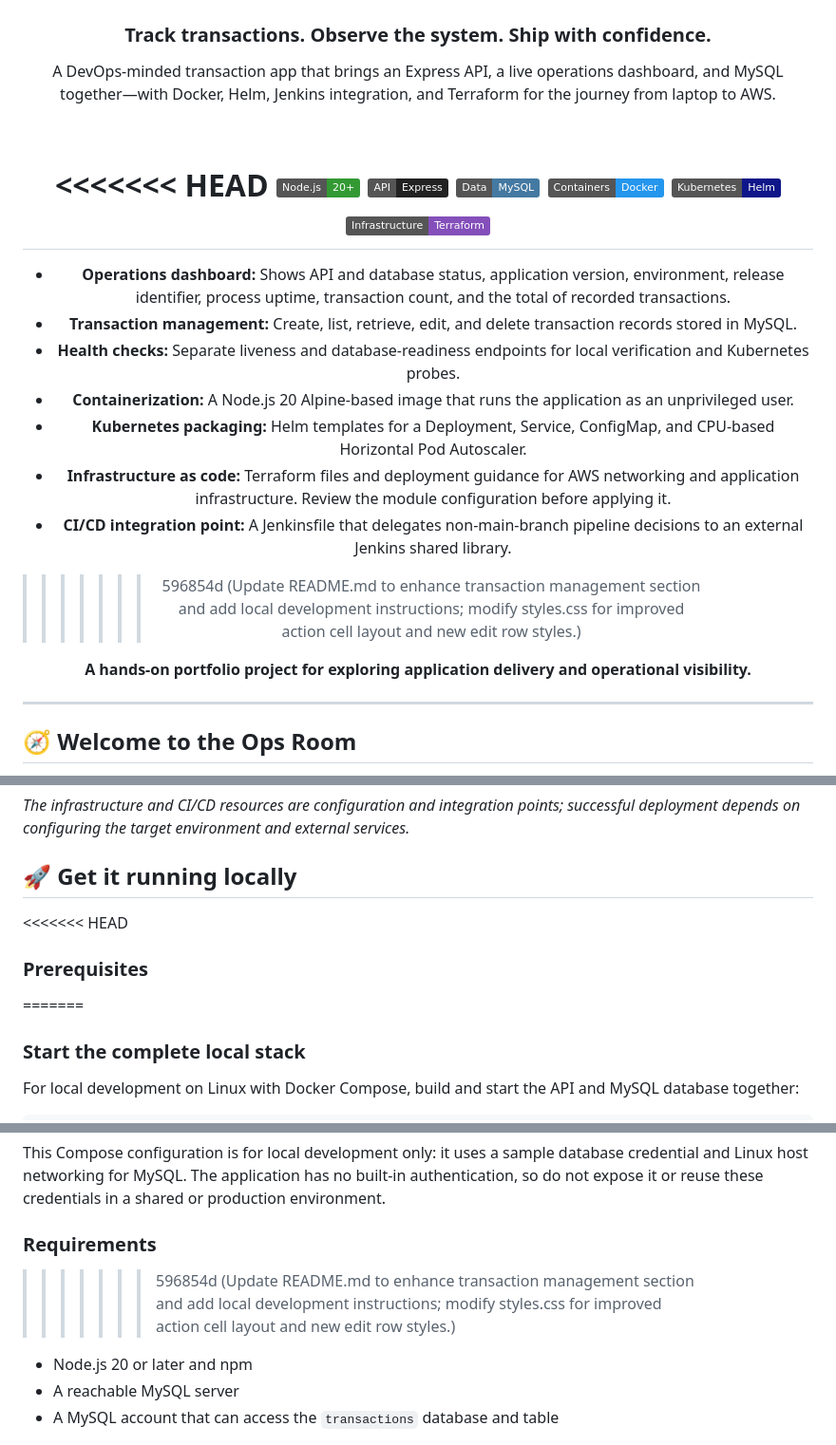
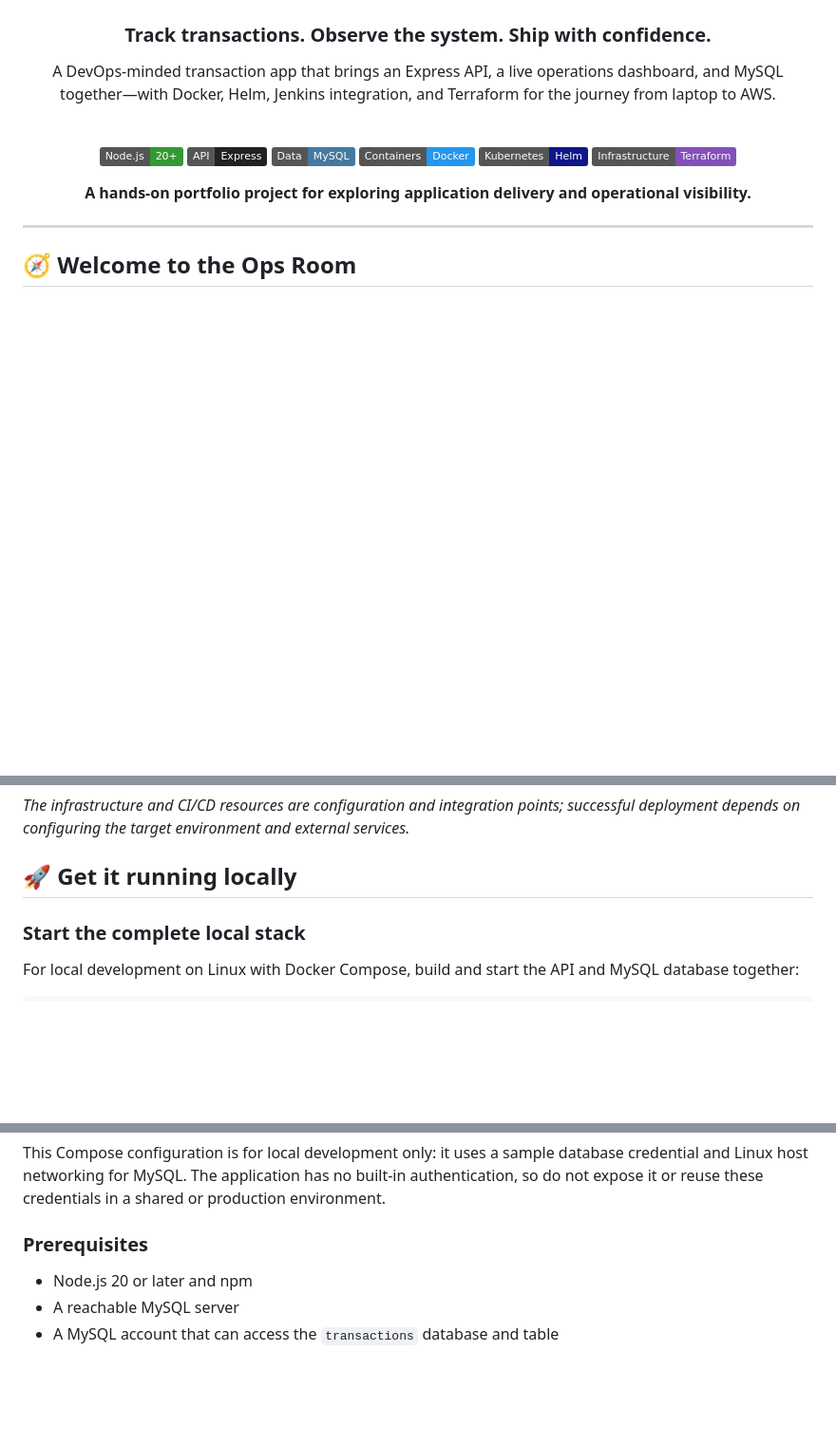
Before and after one commit to VarunB453/opsledger-devops, a Markdown page: README.md, 3 parts joined by grey strips. Shown at 95% size. GitHub-like rendering; badges without logos; blank space fills up the shorter version.

Commit message:
Refactor README.md to remove merge conflict markers and streamline content; clarify local development prerequisites and transaction management details.

```diff
--- a/README.md
+++ b/README.md
@@ -8,22 +8,12 @@ A DevOps-minded transaction app that brings an Express API, a live operations da
 
 <br />
 
-<<<<<<< HEAD
 ![Node.js 20+](https://img.shields.io/badge/Node.js-20%2B-339933?logo=nodedotjs&logoColor=white)
 ![Express](https://img.shields.io/badge/API-Express-222222?logo=express&logoColor=white)
 ![MySQL](https://img.shields.io/badge/Data-MySQL-4479A1?logo=mysql&logoColor=white)
 ![Docker](https://img.shields.io/badge/Containers-Docker-2496ED?logo=docker&logoColor=white)
 ![Helm](https://img.shields.io/badge/Kubernetes-Helm-0F1689?logo=helm&logoColor=white)
 ![Terraform](https://img.shields.io/badge/Infrastructure-Terraform-844FBA?logo=terraform&logoColor=white)
-=======
-- **Operations dashboard:** Shows API and database status, application version, environment, release identifier, process uptime, transaction count, and the total of recorded transactions.
-- **Transaction management:** Create, list, retrieve, edit, and delete transaction records stored in MySQL.
-- **Health checks:** Separate liveness and database-readiness endpoints for local verification and Kubernetes probes.
-- **Containerization:** A Node.js 20 Alpine-based image that runs the application as an unprivileged user.
-- **Kubernetes packaging:** Helm templates for a Deployment, Service, ConfigMap, and CPU-based Horizontal Pod Autoscaler.
-- **Infrastructure as code:** Terraform files and deployment guidance for AWS networking and application infrastructure. Review the module configuration before applying it.
-- **CI/CD integration point:** A Jenkinsfile that delegates non-main-branch pipeline decisions to an external Jenkins shared library.
->>>>>>> 596854d (Update README.md to enhance transaction management section and add local development instructions; modify styles.css for improved action cell layout and new edit row styles.)
 
 **A hands-on portfolio project for exploring application delivery and operational visibility.**
 
@@ -94,9 +70,6 @@ flowchart TD
 
 ## 🚀 Get it running locally
 
-<<<<<<< HEAD
-### Prerequisites
-=======
 ### Start the complete local stack
 
 For local development on Linux with Docker Compose, build and start the API and MySQL database together:
@@ -109,8 +82,7 @@ Open [http://localhost:8080](http://localhost:8080). The database is initialized
 
 This Compose configuration is for local development only: it uses a sample database credential and Linux host networking for MySQL. The application has no built-in authentication, so do not expose it or reuse these credentials in a shared or production environment.
 
-### Requirements
->>>>>>> 596854d (Update README.md to enhance transaction management section and add local development instructions; modify styles.css for improved action cell layout and new edit row styles.)
+### Prerequisites
 
 - Node.js 20 or later and npm
 - A reachable MySQL server
```
Also changed, not shown: other parts of README.md (+1 -14 lines).
